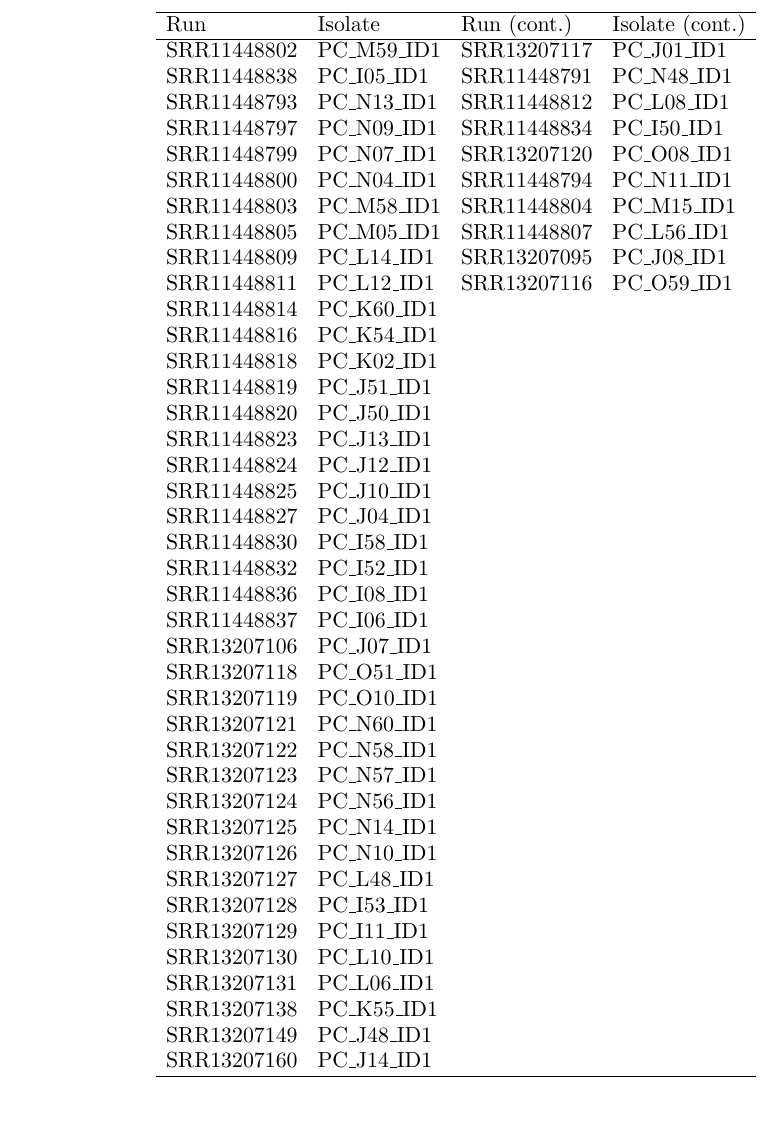
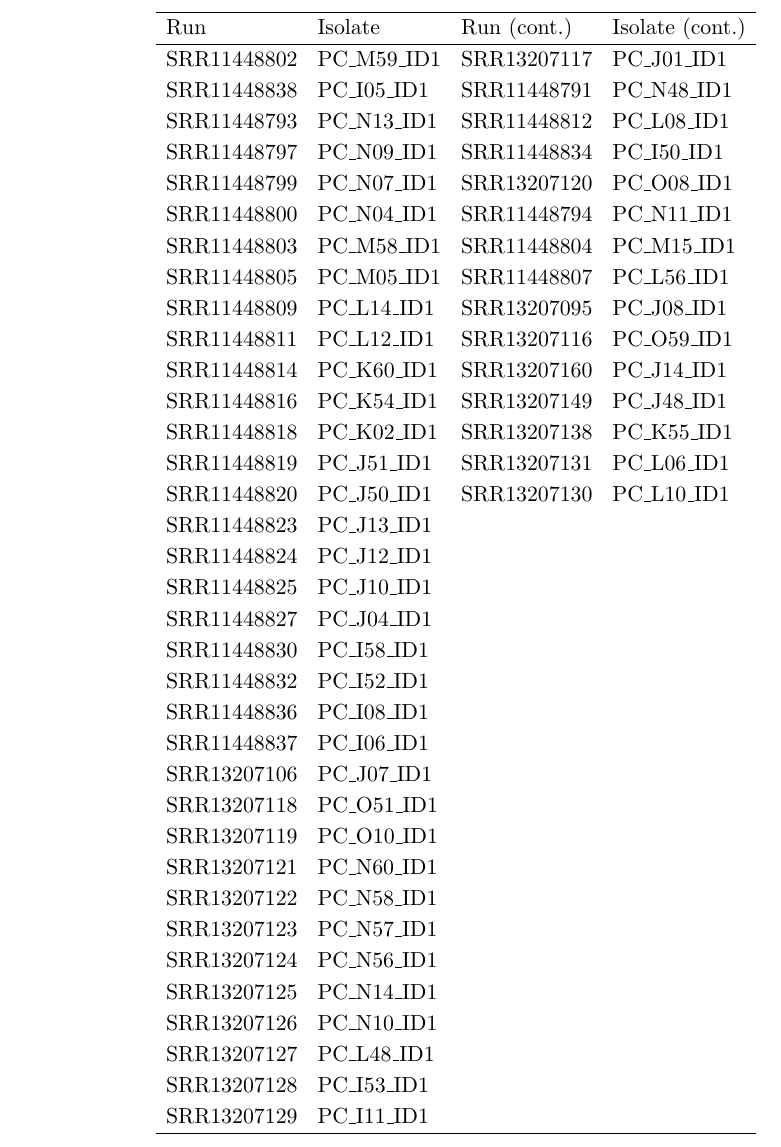
Before and after one commit to ecalfee/thesis_UCD, a LaTeX thesis (Dissertation.tex, which reads MacrosPreamble.tex, chapter2/tables/parviglumis_50_SRA_IDs.tex): part of page 104 of 160, cut so that both start at the same text, the shorter picture padded with empty space. Compiled offline with pdfLaTeX.

Commit message:
added 1.2x spacing for better table legibility. made sure every table in maize chapter still fits margins

```diff
--- a/MacrosPreamble.tex
+++ b/MacrosPreamble.tex
@@ -107,3 +107,8 @@
 %\usepackage{etoolbox}
 
 %\apptocmd{\thebibliography}{\csname phantomsection\endcsname\addcontentsline{toc}{section}{\bibname}}{}{}
+
+\usepackage{longtable} % for 'longtable' environment
+\usepackage{pdflscape} % for 'landscape' environment
+\usepackage{setspace} % sets spacing for tables
+\renewcommand{\arraystretch}{1.2} % increase spacing in tables
--- a/chapter2/tables/parviglumis_50_SRA_IDs.tex
+++ b/chapter2/tables/parviglumis_50_SRA_IDs.tex
@@ -14,11 +14,11 @@ SRR11448803 & PC\_M58\_ID1 & SRR11448804 & PC\_M15\_ID1 \\
 SRR11448805 & PC\_M05\_ID1 & SRR11448807 & PC\_L56\_ID1 \\
 SRR11448809 & PC\_L14\_ID1 & SRR13207095 & PC\_J08\_ID1 \\
 SRR11448811 & PC\_L12\_ID1 & SRR13207116 & PC\_O59\_ID1 \\
-SRR11448814 & PC\_K60\_ID1 \\
-SRR11448816 & PC\_K54\_ID1 \\
-SRR11448818 & PC\_K02\_ID1 \\
-SRR11448819 & PC\_J51\_ID1 \\
-SRR11448820 & PC\_J50\_ID1 \\
+SRR11448814 & PC\_K60\_ID1 & SRR13207160 & PC\_J14\_ID1 \\
+SRR11448816 & PC\_K54\_ID1 & SRR13207149 & PC\_J48\_ID1 \\
+SRR11448818 & PC\_K02\_ID1 & SRR13207138 & PC\_K55\_ID1 \\
+SRR11448819 & PC\_J51\_ID1 & SRR13207131 & PC\_L06\_ID1 \\
+SRR11448820 & PC\_J50\_ID1 & SRR13207130 & PC\_L10\_ID1 \\
 SRR11448823 & PC\_J13\_ID1 \\
 SRR11448824 & PC\_J12\_ID1 \\
 SRR11448825 & PC\_J10\_ID1 \\
@@ -39,11 +39,11 @@ SRR13207126 & PC\_N10\_ID1 \\
 SRR13207127 & PC\_L48\_ID1 \\
 SRR13207128 & PC\_I53\_ID1 \\
 SRR13207129 & PC\_I11\_ID1 \\
-SRR13207130 & PC\_L10\_ID1 \\
-SRR13207131 & PC\_L06\_ID1 \\
-SRR13207138 & PC\_K55\_ID1 \\
-SRR13207149 & PC\_J48\_ID1 \\
-SRR13207160 & PC\_J14\_ID1 \\
+% \\
+% \\
+% \\
+% \\
+% \\
 % \\
 % \\
 % \\
```
Also changed, not shown: chapter2/tables/domestication_genes.tex (+1 -1 lines).
